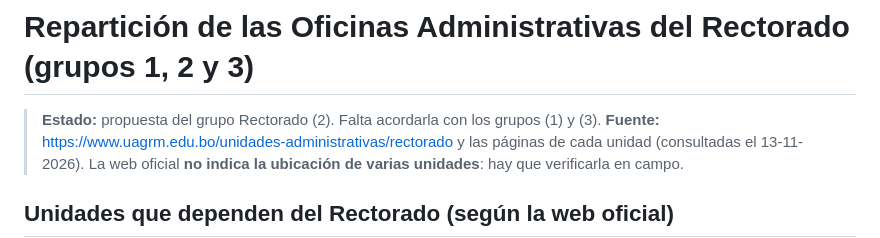
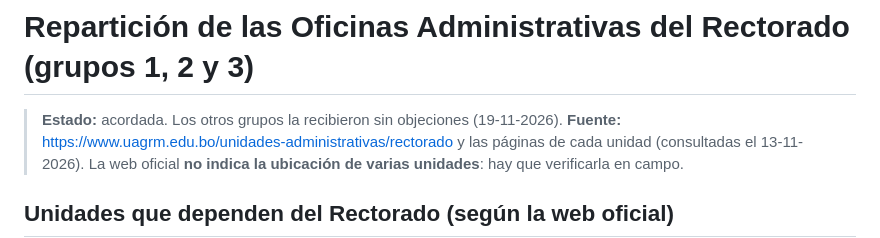
Before and after one commit to MatiusProg/sig-uagrm-rectorado-2, a Markdown page: docs/reparticion-rectorado.md, the part around the change. Drawn GitHub-style.

```diff
--- a/docs/reparticion-rectorado.md
+++ b/docs/reparticion-rectorado.md
@@ -1,6 +1,6 @@
 # Repartición de las Oficinas Administrativas del Rectorado (grupos 1, 2 y 3)
 
-> **Estado:** propuesta del grupo Rectorado (2). Falta acordarla con los grupos (1) y (3).
+> **Estado:** acordada. Los otros grupos la recibieron sin objeciones (19-11-2026).
 > **Fuente:** https://www.uagrm.edu.bo/unidades-administrativas/rectorado y las páginas de cada unidad (consultadas el 13-11-2026). La web oficial **no indica la ubicación de varias unidades**: hay que verificarla en campo.
 
 ## Unidades que dependen del Rectorado (según la web oficial)
```
Also changed, not shown: docs/diseno-bd.md (added, +320 -0 lines), docs/diagramas/png/Modelo de datos - SIG UAGRM.png (added), 8 other files.
